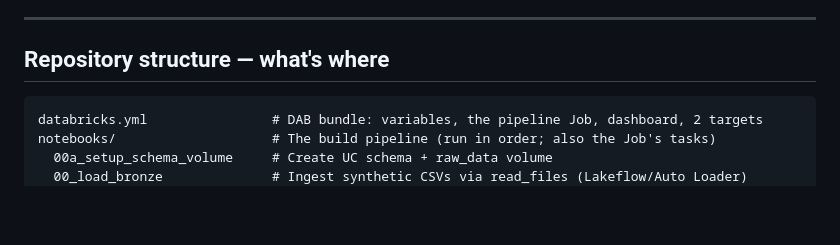
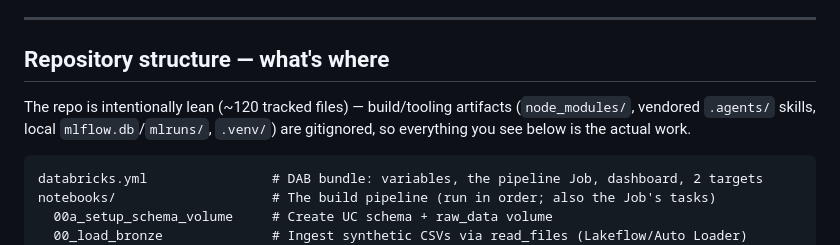
Before and after one commit to bobertx3/dbrks-hire-right-agent, a Markdown page: README.md, the part around the change. Rendered like a GitHub page; blank space fills up the shorter version.

Commit message:
Docs: note lean repo in README; add deck/redesign/cleanup to BUILD.md
Co-authored-by: Isaac

````diff
--- a/README.md
+++ b/README.md
@@ -44,6 +44,10 @@ binary hire / no-hire label. This is intentional for the demo narrative.
 ---
 
 ## Repository structure — what's where
+
+The repo is intentionally lean (~120 tracked files) — build/tooling artifacts
+(`node_modules/`, vendored `.agents/` skills, local `mlflow.db`/`mlruns/`, `.venv/`)
+are gitignored, so everything you see below is the actual work.
 
 ```
 databricks.yml                # DAB bundle: variables, the pipeline Job, dashboard, 2 targets
````
Also changed, not shown: BUILD.md (+5 -1 lines).
